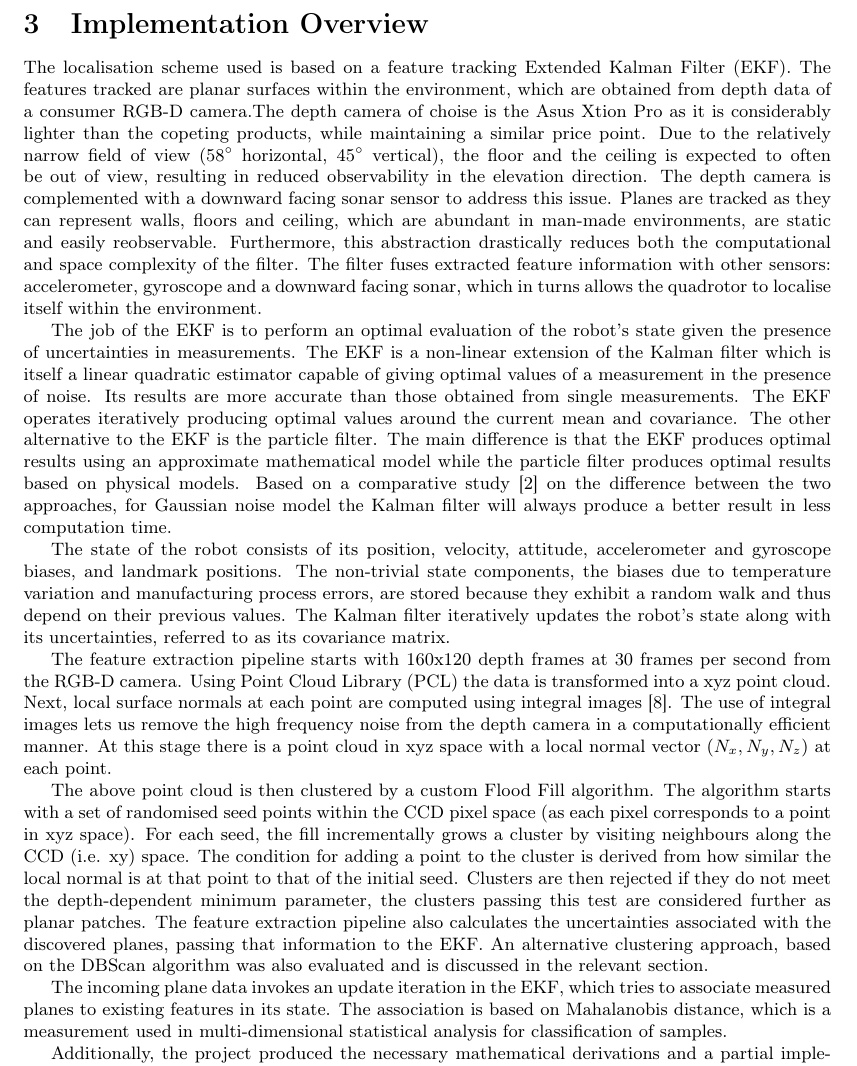
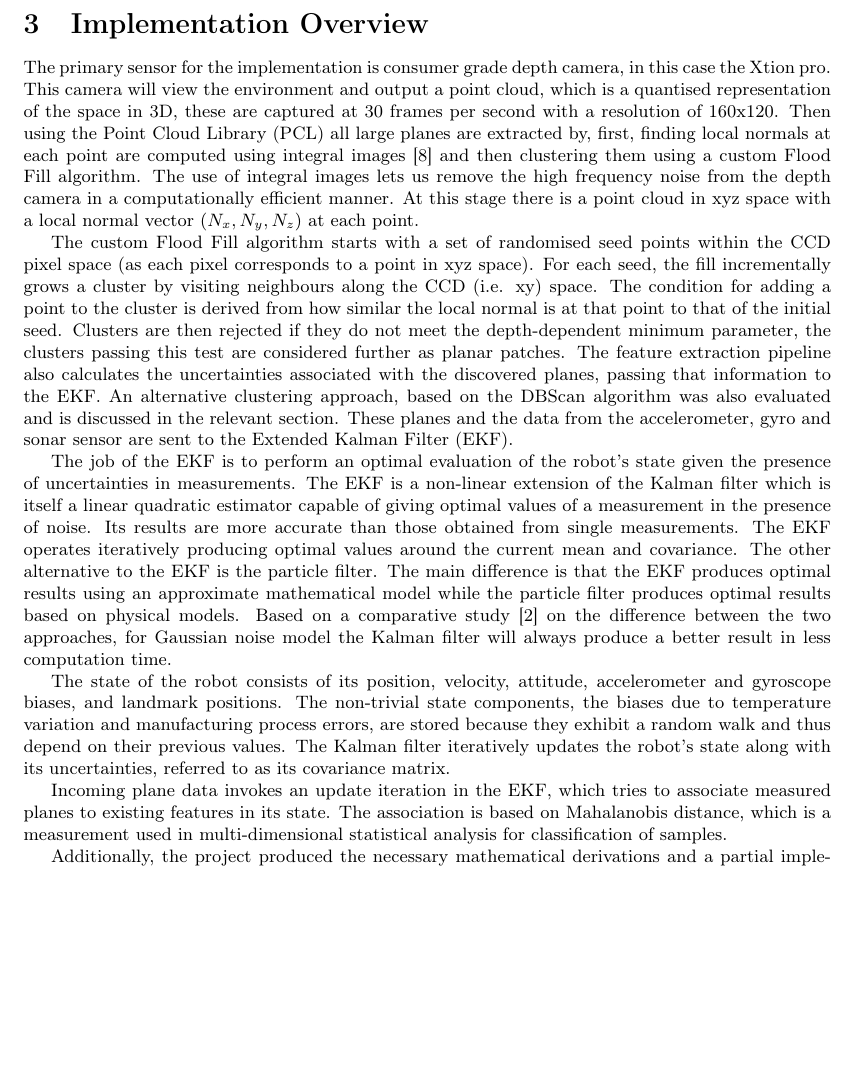
Before and after one commit to proftom/QuadCopter, a LaTeX document (report/Report.tex): part of page 4 of 26, cut so that both start at the same text, the shorter picture padded with empty space. Compiled offline with pdfLaTeX.

Commit message:
changed implementation overview - needs confirming

```diff
--- a/report/Report.tex
+++ b/report/Report.tex
@@ -203,18 +203,22 @@ Shen et al. \cite{Shen2012} use a quadcopter airframe and a RGB-D camera combine
 
 % The tasks can be group into two main categories feature extraction and extended Kalman filter implementation.
 
-The localisation scheme used is based on a feature tracking Extended Kalman Filter (EKF). The features tracked are planar surfaces within the environment, which are obtained from depth data of a consumer RGB-D camera.The depth camera of choise is the Asus Xtion Pro as it is considerably lighter than the copeting products, while maintaining a similar price point. Due to the relatively narrow field of view (58$^{\circ}$ horizontal, 45$^{\circ}$ vertical), the floor and the ceiling is expected to often be out of view, resulting in reduced observability in the elevation direction. The depth camera is complemented with a downward facing sonar sensor to address this issue. Planes are tracked as they can represent walls, floors and ceiling, which are abundant in man-made environments, are static and easily reobservable. Furthermore, this abstraction drastically reduces both the computational and space complexity of the filter. The filter fuses extracted feature information with other sensors: accelerometer, gyroscope and a downward facing sonar, which in turns allows the quadrotor to localise itself within the environment.
+The primary sensor for the implementation is consumer grade depth camera, in this case the Xtion pro. This camera will view the environment and output a point cloud, which is a quantised representation of the space in 3D, these are captured at 30 frames per second with a resolution of 160x120. Then using the Point Cloud Library (PCL) all large planes are extracted by, first, finding local normals at each point are computed using integral images \cite{Holz2011} and then clustering them using a custom Flood Fill algorithm.  The use of integral images lets us remove the high frequency noise from the depth camera in a computationally efficient manner. At this stage there is a point cloud in xyz space with a local normal vector $(N_x, N_y, N_z)$ at each point.
+
+The custom Flood Fill algorithm starts with a set of randomised seed points within the CCD pixel space (as each pixel corresponds to a point in xyz space). For each seed, the fill incrementally grows a cluster by visiting neighbours along the CCD (i.e. xy) space. The condition for adding a point to the cluster is derived from how similar the local normal is at that point to that of the initial seed. Clusters are then rejected if they do not meet the depth-dependent minimum parameter, the clusters passing this test are considered further as planar patches. The feature extraction pipeline also calculates the uncertainties associated with the discovered planes, passing that information to the EKF. An alternative clustering approach, based on the DBScan algorithm was also evaluated and is discussed in the relevant section. These planes and the data from the accelerometer, gyro and sonar sensor are sent to the Extended Kalman Filter (EKF).
+
+%The localisation scheme used is based on a feature tracking Extended Kalman Filter (EKF).The filter fuses all the sensors sensors: accelerometer; gyroscope; downward facing sonar and  with which in turns allows the quadrotor to localise itself within the environment. The features tracked are planar surfaces within the environment, which are obtained from depth data of a consumer RGB-D camera.The depth camera of choise is the Asus Xtion Pro as it is considerably lighter than the copeting products, while maintaining a similar price point. Due to the relatively narrow field of view (58$^{\circ}$ horizontal, 45$^{\circ}$ vertical), the floor and the ceiling is expected to often be out of view, resulting in reduced observability in the elevation direction. The depth camera is complemented with a downward facing sonar sensor to address this issue. Planes are tracked as they can represent walls, floors and ceiling, which are abundant in man-made environments, are static and easily reobservable. Furthermore, this abstraction drastically reduces both the computational and space complexity of the filter.
 
 The job of the EKF is to perform an optimal evaluation of the robot's state given the presence of uncertainties in measurements. The EKF is a non-linear extension of the Kalman filter which is itself a linear quadratic estimator capable of giving optimal values of a measurement in the presence of noise. Its results are more accurate than those obtained from single measurements. The EKF operates iteratively producing optimal values around the current mean and covariance. The other alternative to the EKF is the particle filter. The main difference is that the EKF produces optimal results using an approximate mathematical model while the particle filter produces optimal results based on physical models.
 Based on a comparative study \cite{CompareFilters} on the difference between the two approaches, for Gaussian noise model the Kalman filter will always produce a better result in less computation time.
 
 The state of the robot consists of its position, velocity, attitude, accelerometer and gyroscope biases, and landmark positions. The non-trivial state components, the biases due to temperature variation and manufacturing process errors, are stored because they exhibit a random walk and thus depend on their previous values. The Kalman filter iteratively updates the robot's state along with its uncertainties, referred to as its covariance matrix.
 
-The feature extraction pipeline starts with 160x120 depth frames at 30 frames per second from the RGB-D camera. Using Point Cloud Library (PCL) the data is transformed into a xyz point cloud. Next, local surface normals at each point are computed using integral images \cite{Holz2011}. The use of integral images lets us remove the high frequency noise from the depth camera in a computationally efficient manner. At this stage there is a point cloud in xyz space with a local normal vector $(N_x, N_y, N_z)$ at each point.
+% The feature extraction pipeline starts with 160x120 depth frames at 30 frames per second from the RGB-D camera. Using Point Cloud Library (PCL) the data is transformed into a xyz point cloud. Next, local surface normals at each point are computed using integral images \cite{Holz2011}. The use of integral images lets us remove the high frequency noise from the depth camera in a computationally efficient manner. At this stage there is a point cloud in xyz space with a local normal vector $(N_x, N_y, N_z)$ at each point.
 
-The above point cloud is then clustered by a custom Flood Fill algorithm. The algorithm starts with a set of randomised seed points within the CCD pixel space (as each pixel corresponds to a point in xyz space). For each seed, the fill incrementally grows a cluster by visiting neighbours along the CCD (i.e. xy) space. The condition for adding a point to the cluster is derived from how similar the local normal is at that point to that of the initial seed. Clusters are then rejected if they do not meet the depth-dependent minimum parameter, the clusters passing this test are considered further as planar patches. The feature extraction pipeline also calculates the uncertainties associated with the discovered planes, passing that information to the EKF. An alternative clustering approach, based on the DBScan algorithm was also evaluated and is discussed in the relevant section.
+% The above point cloud is then clustered by a custom Flood Fill algorithm.
 
-The incoming plane data invokes an update iteration in the EKF, which tries to associate measured planes to existing features in its state. The association is based on Mahalanobis distance, which is a measurement used in multi-dimensional statistical analysis for classification of samples.
+Incoming plane data invokes an update iteration in the EKF, which tries to associate measured planes to existing features in its state. The association is based on Mahalanobis distance, which is a measurement used in multi-dimensional statistical analysis for classification of samples.
 
 Additionally, the project produced the necessary mathematical derivations and a partial implementation of feature registration. Registration enables the filter to increase the landmark map with previously unobserved features online. This will allow the quadrotor to solve the full simultaneous localisation and mapping (SLAM) problem and operate in environments without any prior knowledge.
 
```
